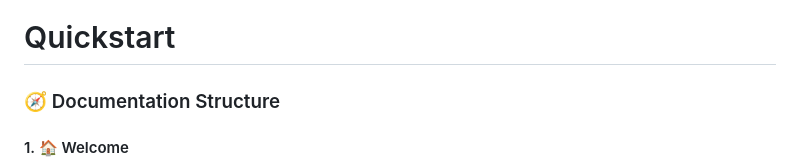
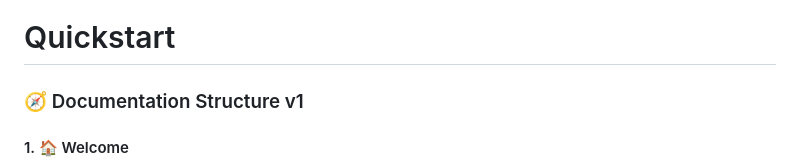
Before and after one commit to Kasparex/dapps, a Markdown page: docs/getting-started/quickstart.md, the part around the change. Drawn GitHub-style.

Commit message:
GITBOOK-6: No subject

```diff
--- a/docs/getting-started/quickstart.md
+++ b/docs/getting-started/quickstart.md
@@ -6,7 +6,7 @@ icon: bullseye-arrow
 
 
 
-### 🧭 Documentation Structure
+### 🧭 Documentation Structure v1
 
 #### 1. 🏠 Welcome
 
```
